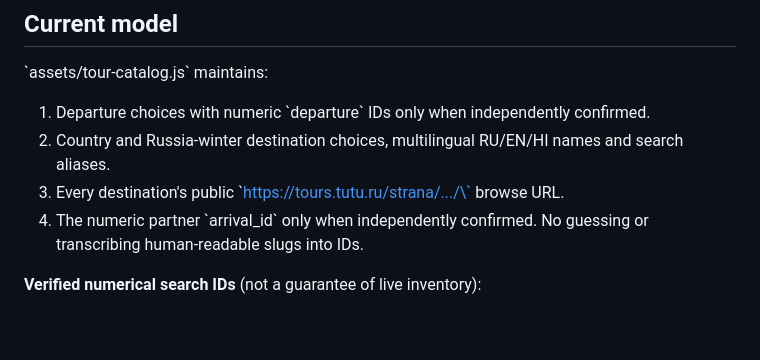
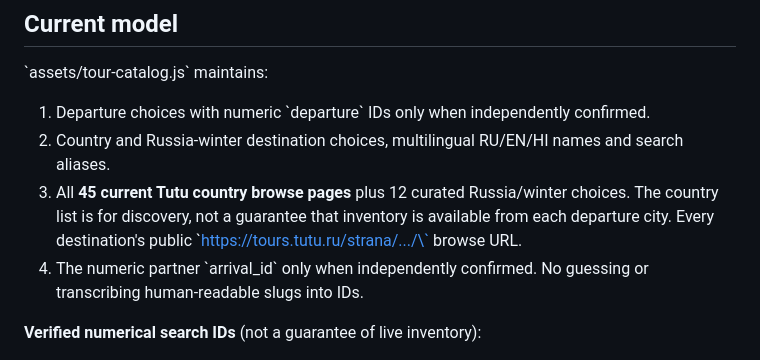
Before and after one commit to Brusilo/india-landing, a Markdown page: docs/tours-search-integration-2026-10-11.md, the part around the change. Rendered like a GitHub page; blank space fills up the shorter version.

Commit message:
Document full 45-country coverage and mobile overlay QA fix

```diff
--- a/docs/tours-search-integration-2026-10-11.md
+++ b/docs/tours-search-integration-2026-10-11.md
@@ -13,7 +13,7 @@
 
 1. Departure choices with numeric \`departure\` IDs only when independently confirmed.
 2. Country and Russia-winter destination choices, multilingual RU/EN/HI names and search aliases.
-3. Every destination's public \`https://tours.tutu.ru/strana/.../\` browse URL.
+3. All **45 current Tutu country browse pages** plus 12 curated Russia/winter choices. The country list is for discovery, not a guarantee that inventory is available from each departure city. Every destination's public \`https://tours.tutu.ru/strana/.../\` browse URL.
 4. The numeric partner \`arrival_id\` only when independently confirmed. No guessing or transcribing human-readable slugs into IDs.
 
 **Verified numerical search IDs** (not a guarantee of live inventory):
```
